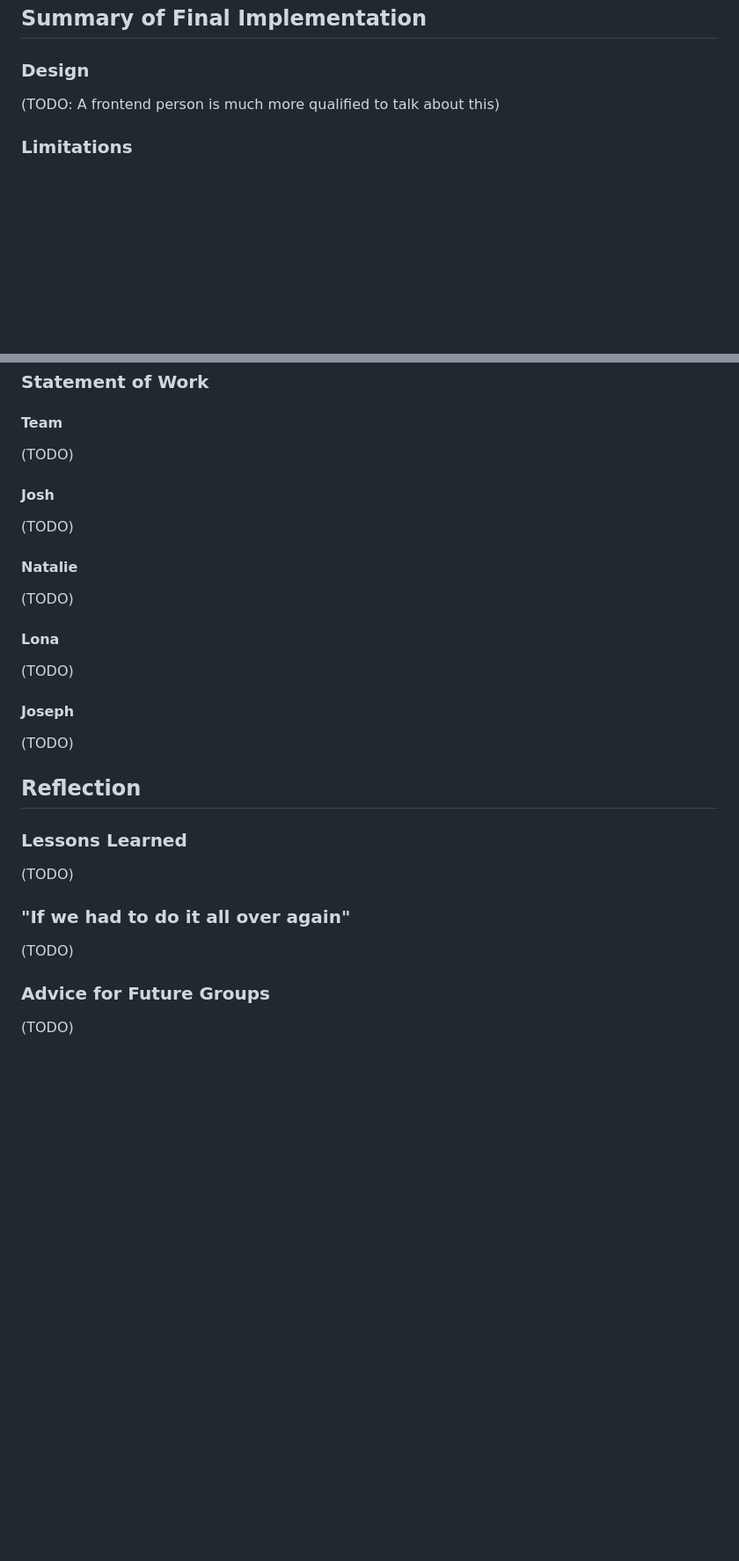
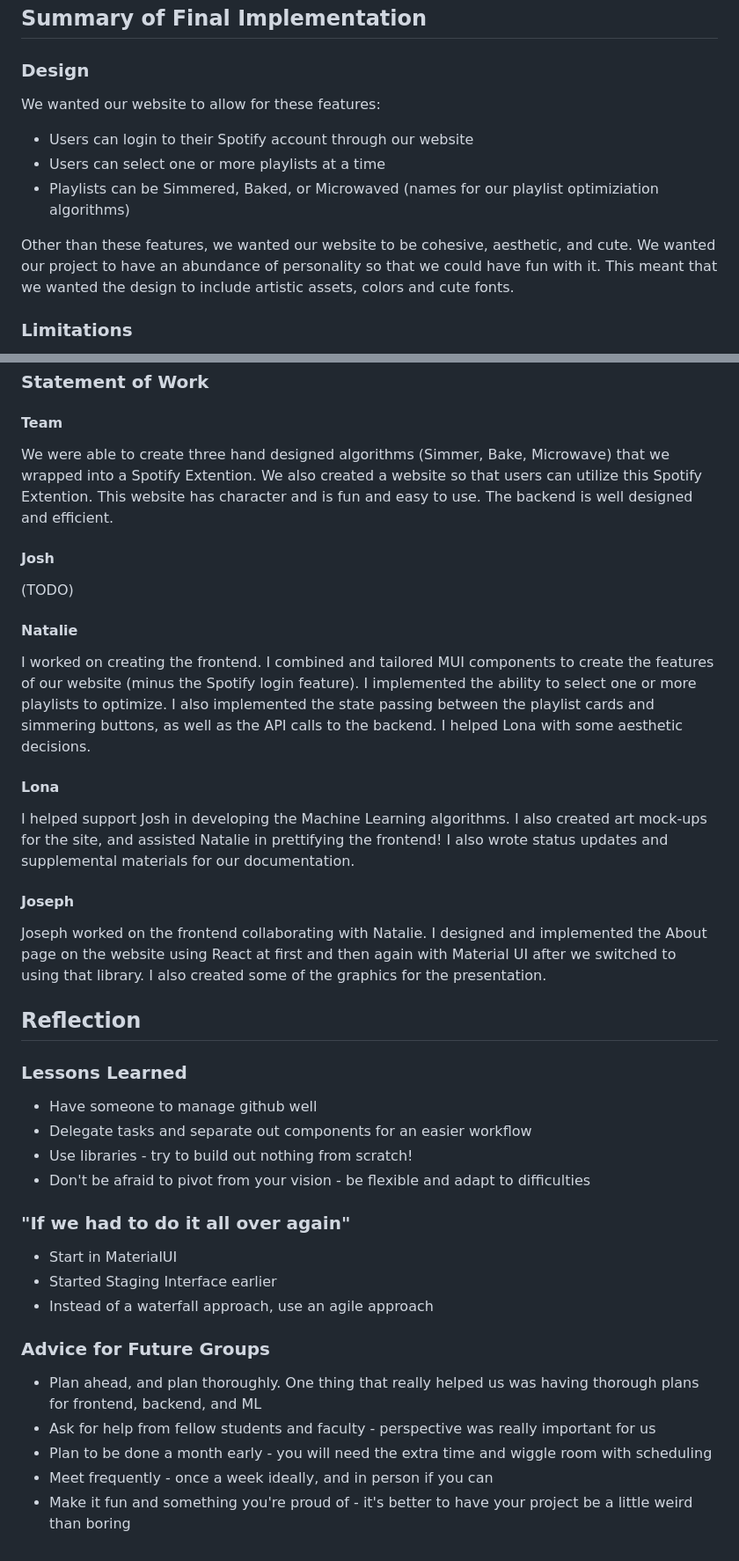
Before and after one commit to jarulsamy/SimmerTheToads, a Markdown page: notebook/final.md, 2 parts joined by grey strips. Shown at 88% size. Drawn GitHub-style; blank space fills up the shorter version.

Commit message:
added Statements of Work and some other sections

```diff
--- a/notebook/final.md
+++ b/notebook/final.md
@@ -80,7 +80,13 @@
 
 ### Design
 
-(TODO: A frontend person is much more qualified to talk about this)
+We wanted our website to allow for these features:
+
+- Users can login to their Spotify account through our website
+- Users can select one or more playlists at a time
+- Playlists can be Simmered, Baked, or Microwaved (names for our playlist optimiziation algorithms)
+
+Other than these features, we wanted our website to be cohesive, aesthetic, and cute. We wanted our project to have an abundance of personality so that we could have fun with it. This meant that we wanted the design to include artistic assets, colors and cute fonts.
 
 ### Limitations
 
@@ -106,7 +112,7 @@
 
 #### Team
 
-(TODO)
+We were able to create three hand designed algorithms (Simmer, Bake, Microwave) that we wrapped into a Spotify Extention. We also created a website so that users can utilize this Spotify Extention. This website has character and is fun and easy to use. The backend is well designed and efficient.
 
 #### Josh
 
@@ -114,26 +120,35 @@
 
 #### Natalie
 
-(TODO)
+I worked on creating the frontend. I combined and tailored MUI components to create the features of our website (minus the Spotify login feature). I implemented the ability to select one or more playlists to optimize. I also implemented the state passing between the playlist cards and simmering buttons, as well as the API calls to the backend. I helped Lona with some aesthetic decisions.
 
 #### Lona
 
-(TODO)
+I helped support Josh in developing the Machine Learning algorithms. I also created art mock-ups for the site, and assisted Natalie in prettifying the frontend! I also wrote status updates and supplemental materials for our documentation.
 
 #### Joseph
 
-(TODO)
+Joseph worked on the frontend collaborating with Natalie. I designed and implemented the About page on the website using React at first and then again with Material UI after we switched to using that library. I also created some of the graphics for the presentation.
 
 ## Reflection
 
 ### Lessons Learned
 
-(TODO)
+- Have someone to manage github well
+- Delegate tasks and separate out components for an easier workflow
+- Use libraries - try to build out nothing from scratch!
+- Don't be afraid to pivot from your vision - be flexible and adapt to difficulties
 
 ### "If we had to do it all over again"
 
-(TODO)
+- Start in MaterialUI
+- Started Staging Interface earlier
+- Instead of a waterfall approach, use an agile approach
 
 ### Advice for Future Groups
 
-(TODO)
+- Plan ahead, and plan thoroughly. One thing that really helped us was having thorough plans for frontend, backend, and ML
+- Ask for help from fellow students and faculty - perspective was really important for us
+- Plan to be done a month early - you will need the extra time and wiggle room with scheduling
+- Meet frequently - once a week ideally, and in person if you can
+- Make it fun and something you're proud of - it's better to have your project be a little weird than boring
```
